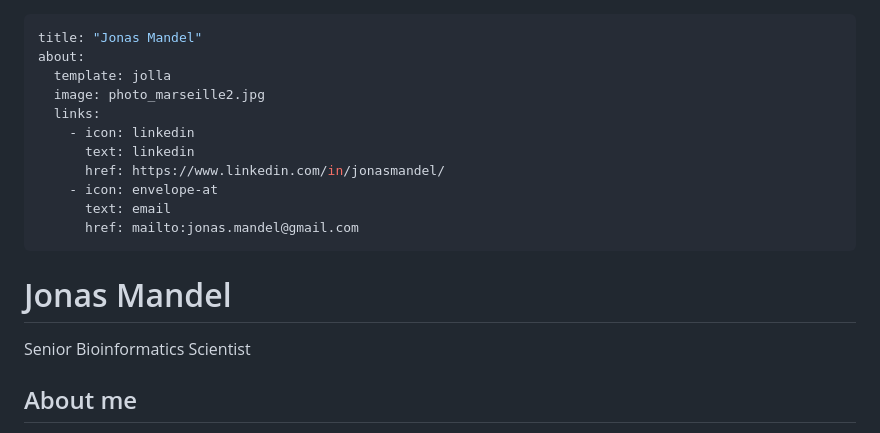
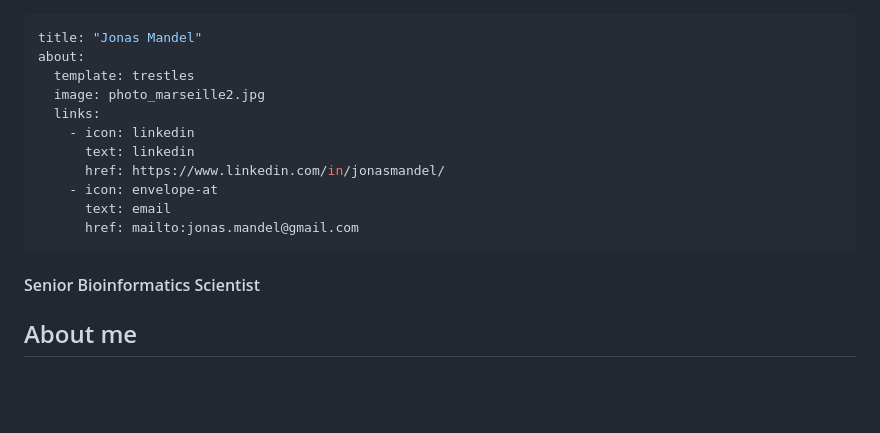
Before and after one commit to man-jo/man-jo.github.io, a Markdown page: RESUME.md, the part around the change. Rendered like a GitHub page; blank space fills up the shorter version.

```diff
--- a/RESUME.md
+++ b/RESUME.md
@@ -1,7 +1,7 @@
 ---
 title: "Jonas Mandel"
 about:
-  template: jolla
+  template: trestles
   image: photo_marseille2.jpg
   links:
     - icon: linkedin
@@ -12,8 +12,7 @@ about:
       href: mailto:jonas.mandel@gmail.com
 ---
 
-# Jonas Mandel
-Senior Bioinformatics Scientist
+#### Senior Bioinformatics Scientist
 
 ## About me
 * 14 years of experience in bioinformatics, omics data analysis, machine learning, and clinical biostatistics.
```
